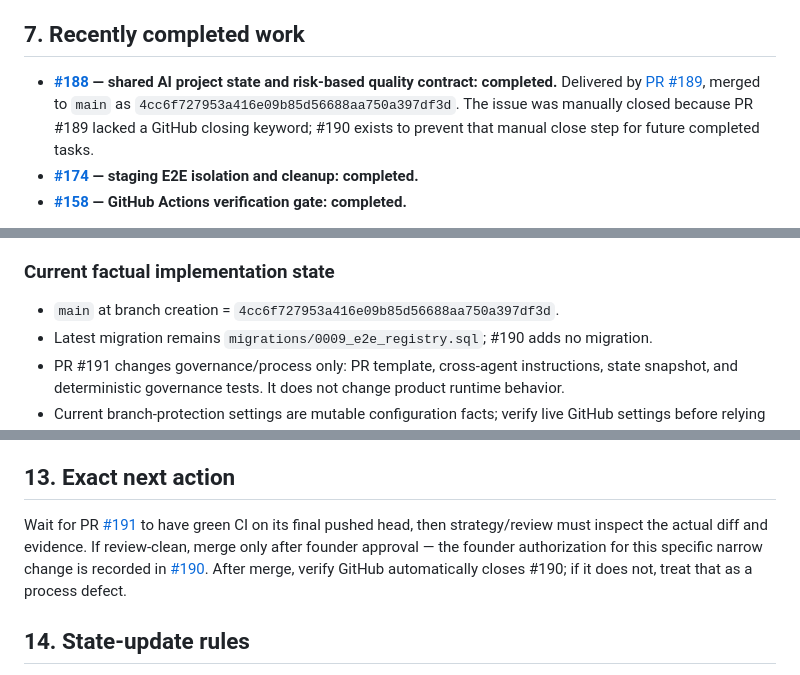
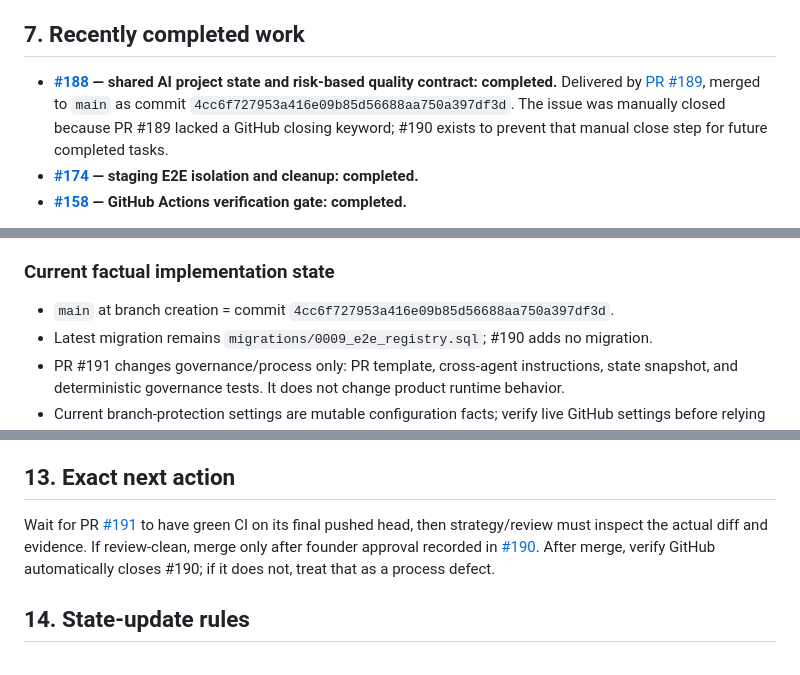
Before and after one commit to mantoshkumar1/pingstep, a Markdown page: PROJECT-STATE.md, 3 parts joined by grey strips. GitHub-like rendering.

Commit message:
fix(state): satisfy governance invariants for #190

```diff
--- a/PROJECT-STATE.md
+++ b/PROJECT-STATE.md
@@ -74,7 +74,7 @@ ChatGPT strategy/review owns this narrow governance branch under the state-write
 ## 7. Recently completed work
 
 - **[#188](https://github.com/mantoshkumar1/pingstep/issues/188) — shared AI project state and risk-based quality contract: completed.**
-  Delivered by [PR #189](https://github.com/mantoshkumar1/pingstep/pull/189), merged to `main` as
+  Delivered by [PR #189](https://github.com/mantoshkumar1/pingstep/pull/189), merged to `main` as commit
   `4cc6f727953a416e09b85d56688aa750a397df3d`. The issue was manually closed because PR #189 lacked a GitHub
   closing keyword; #190 exists to prevent that manual close step for future completed tasks.
 - **[#174](https://github.com/mantoshkumar1/pingstep/issues/174) — staging E2E isolation and cleanup: completed.**
@@ -98,7 +98,7 @@ ChatGPT strategy/review owns this narrow governance branch under the state-write
 
 ### Current factual implementation state
 
-- `main` at branch creation = `4cc6f727953a416e09b85d56688aa750a397df3d`.
+- `main` at branch creation = commit `4cc6f727953a416e09b85d56688aa750a397df3d`.
 - Latest migration remains `migrations/0009_e2e_registry.sql`; #190 adds no migration.
 - PR #191 changes governance/process only: PR template, cross-agent instructions, state snapshot, and
   deterministic governance tests. It does not change product runtime behavior.
@@ -158,10 +158,9 @@ Full rules live in [`AGENTS.md`](./AGENTS.md#quality-contract). Non-negotiable s
 ## 13. Exact next action
 
 Wait for PR [#191](https://github.com/mantoshkumar1/pingstep/pull/191) to have green CI on its final pushed head,
-then strategy/review must inspect the actual diff and evidence. If review-clean, merge only after founder
-approval — the founder authorization for this specific narrow change is recorded in
-[#190](https://github.com/mantoshkumar1/pingstep/issues/190). After merge, verify GitHub automatically closes
-#190; if it does not, treat that as a process defect.
+then strategy/review must inspect the actual diff and evidence. If review-clean, merge only after founder approval
+recorded in [#190](https://github.com/mantoshkumar1/pingstep/issues/190). After merge, verify GitHub automatically
+closes #190; if it does not, treat that as a process defect.
 
 ## 14. State-update rules
 
```
